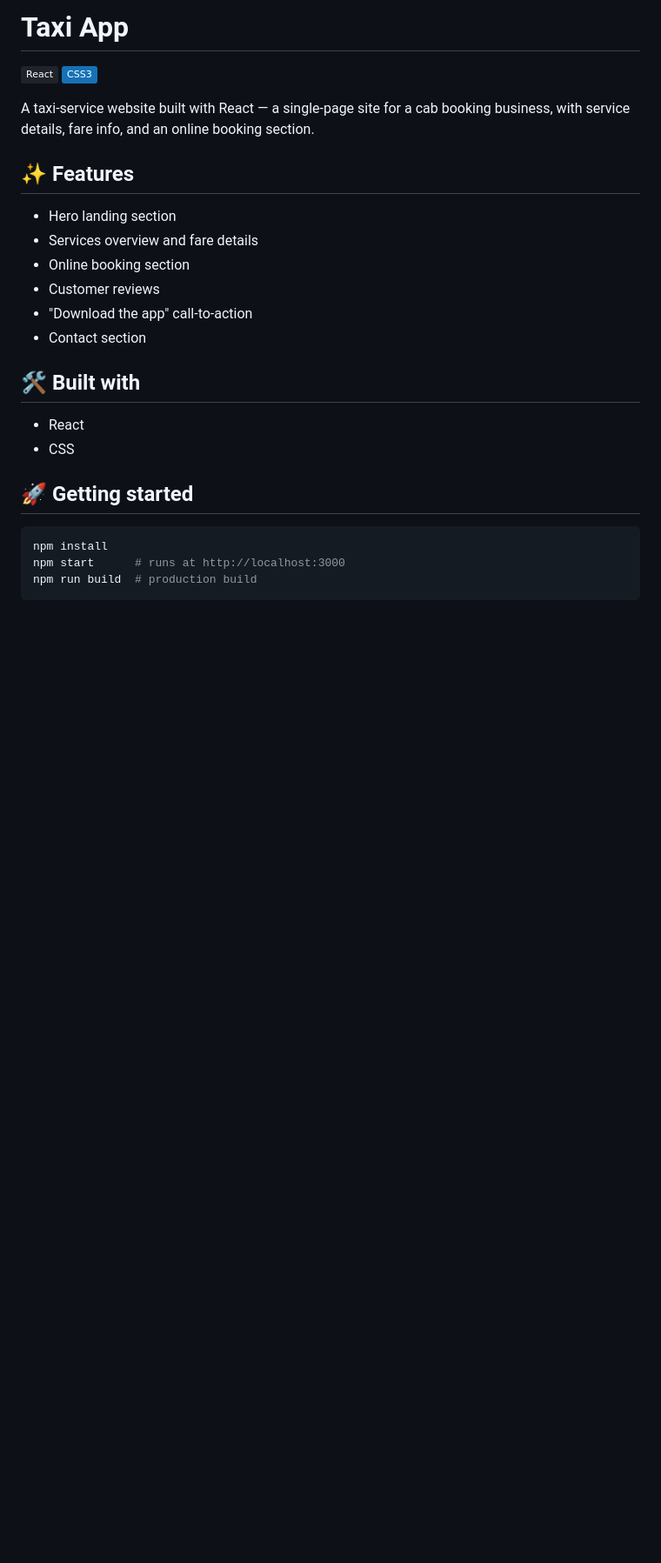
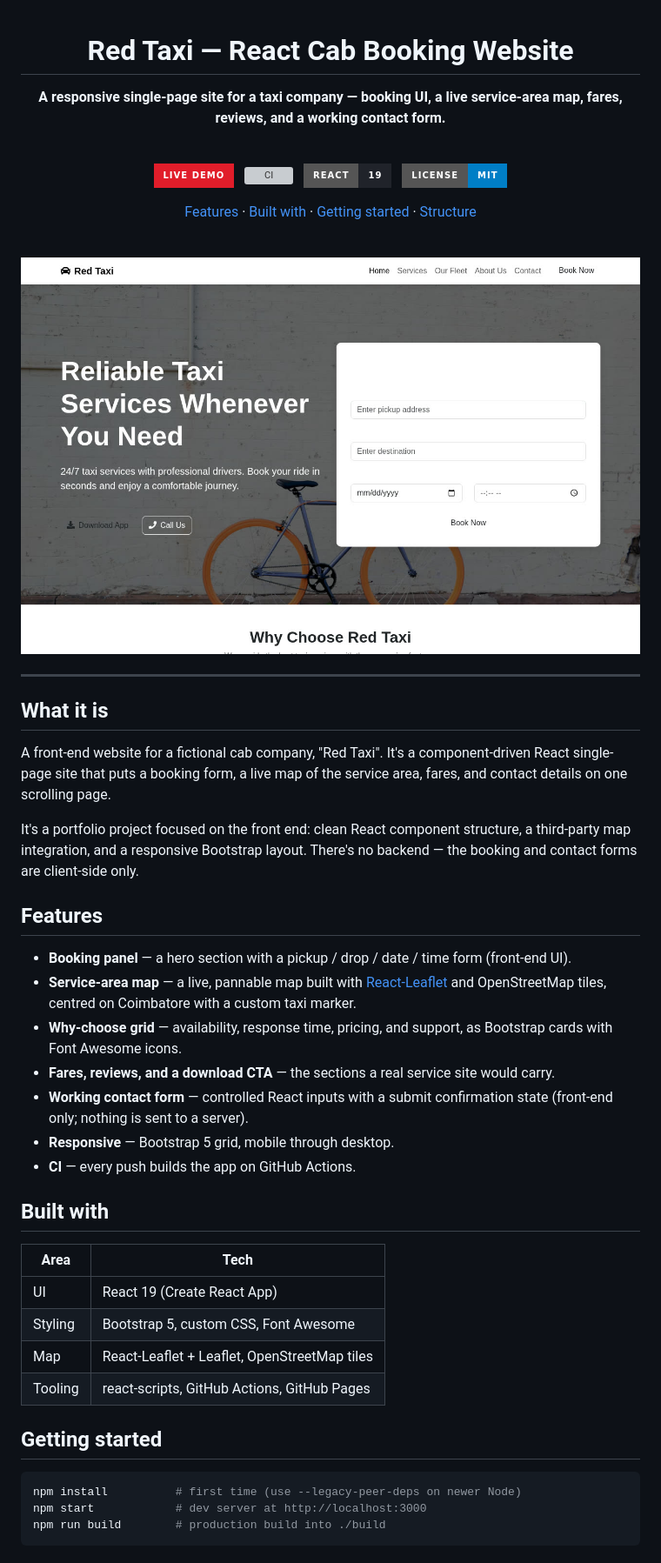
Before and after one commit to karthik1210100/taxi_app, a Markdown page: README.md, the part around one of its changes. Shown at 87% size. Rendered like a GitHub page; pictures changed too: screenshot.jpg (added); badges without logos; blank space fills up the shorter version; grey boxes are pictures that could not be loaded.

````diff
--- a/README.md
+++ b/README.md
@@ -1,28 +1,58 @@
-# Taxi App
+<div align="center">
 
-![React](https://img.shields.io/badge/React-20232A?style=flat&logo=react&logoColor=61DAFB)
-![CSS3](https://img.shields.io/badge/CSS3-1572B6?style=flat&logo=css3&logoColor=white)
+# Red Taxi — React Cab Booking Website
 
-A taxi-service website built with React — a single-page site for a cab booking business, with service details, fare info, and an online booking section.
+**A responsive single-page site for a taxi company — booking UI, a live service-area map, fares, reviews, and a working contact form.**
 
-## ✨ Features
+<br />
 
-- Hero landing section
-- Services overview and fare details
-- Online booking section
-- Customer reviews
-- "Download the app" call-to-action
-- Contact section
+[![Live demo](https://img.shields.io/badge/Live%20Demo-e11d2a?style=for-the-badge&logo=github&logoColor=white)](https://karthik1210100.github.io/taxi_app/)
+&nbsp;
+[![CI](https://img.shields.io/github/actions/workflow/status/karthik1210100/taxi_app/ci.yml?branch=master&style=for-the-badge&label=CI&logo=github)](https://github.com/karthik1210100/taxi_app/actions/workflows/ci.yml)
+&nbsp;
+[![React](https://img.shields.io/badge/React-19-20232A?style=for-the-badge&logo=react&logoColor=61DAFB)](https://react.dev)
+&nbsp;
+[![License: MIT](https://img.shields.io/badge/License-MIT-blue?style=for-the-badge)](LICENSE)
 
-## 🛠️ Built with
+[Features](#features) &middot; [Built with](#built-with) &middot; [Getting started](#getting-started) &middot; [Structure](#project-structure)
 
-- React
-- CSS
+<br />
 
-## 🚀 Getting started
+<a href="https://karthik1210100.github.io/taxi_app/"><img src="./screenshot.jpg" alt="Red Taxi — booking hero with navbar and booking form" width="860" /></a>
+
+</div>
+
+---
+
+## What it is
+
+A front-end website for a fictional cab company, "Red Taxi". It's a component-driven React single-page site that puts a booking form, a live map of the service area, fares, and contact details on one scrolling page.
+
+It's a portfolio project focused on the front end: clean React component structure, a third-party map integration, and a responsive Bootstrap layout. There's no backend — the booking and contact forms are client-side only.
+
+## Features
+
+- **Booking panel** — a hero section with a pickup / drop / date / time form (front-end UI).
+- **Service-area map** — a live, pannable map built with [React-Leaflet](https://react-leaflet.js.org/) and OpenStreetMap tiles, centred on Coimbatore with a custom taxi marker.
+- **Why-choose grid** — availability, response time, pricing, and support, as Bootstrap cards with Font Awesome icons.
+- **Fares, reviews, and a download CTA** — the sections a real service site would carry.
+- **Working contact form** — controlled React inputs with a submit confirmation state (front-end only; nothing is sent to a server).
+- **Responsive** — Bootstrap 5 grid, mobile through desktop.
+- **CI** — every push builds the app on GitHub Actions.
+
+## Built with
+
+| Area | Tech |
+|---|---|
+| UI | React 19 (Create React App) |
+| Styling | Bootstrap 5, custom CSS, Font Awesome |
+| Map | React-Leaflet + Leaflet, OpenStreetMap tiles |
+| Tooling | react-scripts, GitHub Actions, GitHub Pages |
+
+## Getting started
 
 ```bash
-npm install
-npm start      # runs at http://localhost:3000
-npm run build  # production build
+npm install          # first time (use --legacy-peer-deps on newer Node)
+npm start            # dev server at http://localhost:3000
+npm run build        # production build into ./build
 ```
````
Also changed, not shown: other parts of README.md (+28 -0 lines), 4 other files.
